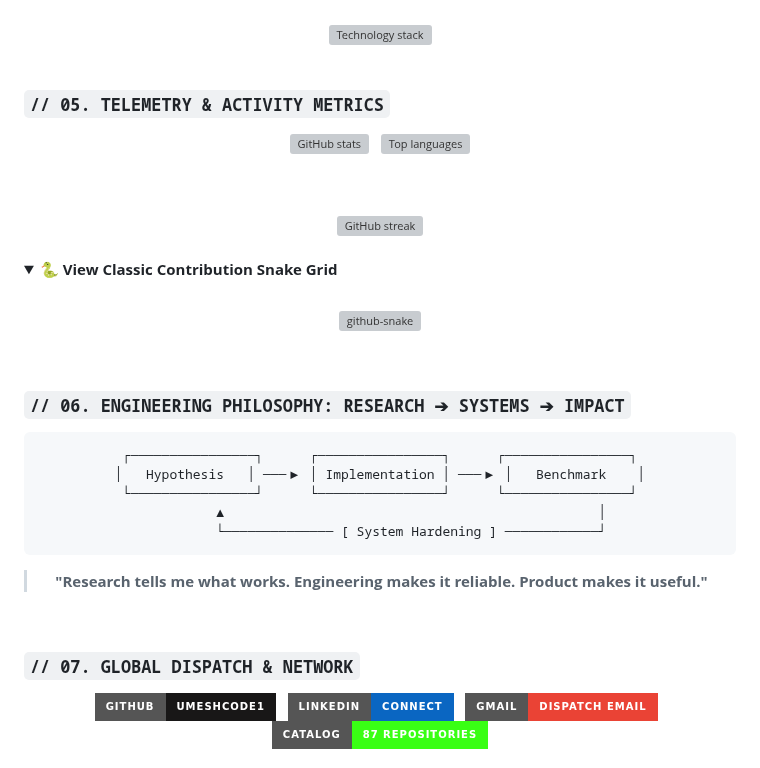
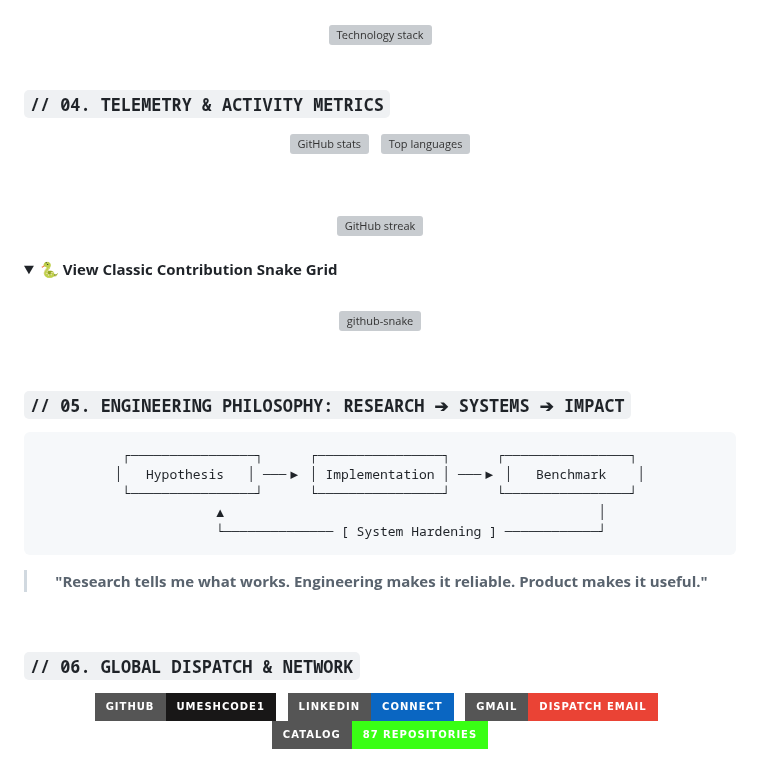
Before and after one commit to UmeshCode1/UmeshCode1, a Markdown page: README.md, the part around one of its changes. GitHub-like rendering; folded sections open; badges without logos; grey boxes are pictures that could not be loaded.

```diff
--- a/README.md
+++ b/README.md
@@ -195,7 +139,7 @@
 <br/>
 
 <!-- ==================== TELEMETRY & ACTIVITY METRICS ==================== -->
-### `// 05. TELEMETRY & ACTIVITY METRICS`
+### `// 04. TELEMETRY & ACTIVITY METRICS`
 
 <div align="center">
 
@@ -231,7 +175,7 @@
 <br/>
 
 <!-- ==================== ENGINEERING PHILOSOPHY ==================== -->
-### `// 06. ENGINEERING PHILOSOPHY: RESEARCH ➔ SYSTEMS ➔ IMPACT`
+### `// 05. ENGINEERING PHILOSOPHY: RESEARCH ➔ SYSTEMS ➔ IMPACT`
 
 <div align="center">
 
@@ -250,7 +194,7 @@
 <br/>
 
 <!-- ==================== GLOBAL DISPATCH & CONNECT ==================== -->
-### `// 07. GLOBAL DISPATCH & NETWORK`
+### `// 06. GLOBAL DISPATCH & NETWORK`
 
 <div align="center">
 
```
Also changed, not shown: other parts of README.md (+1 -57 lines).
